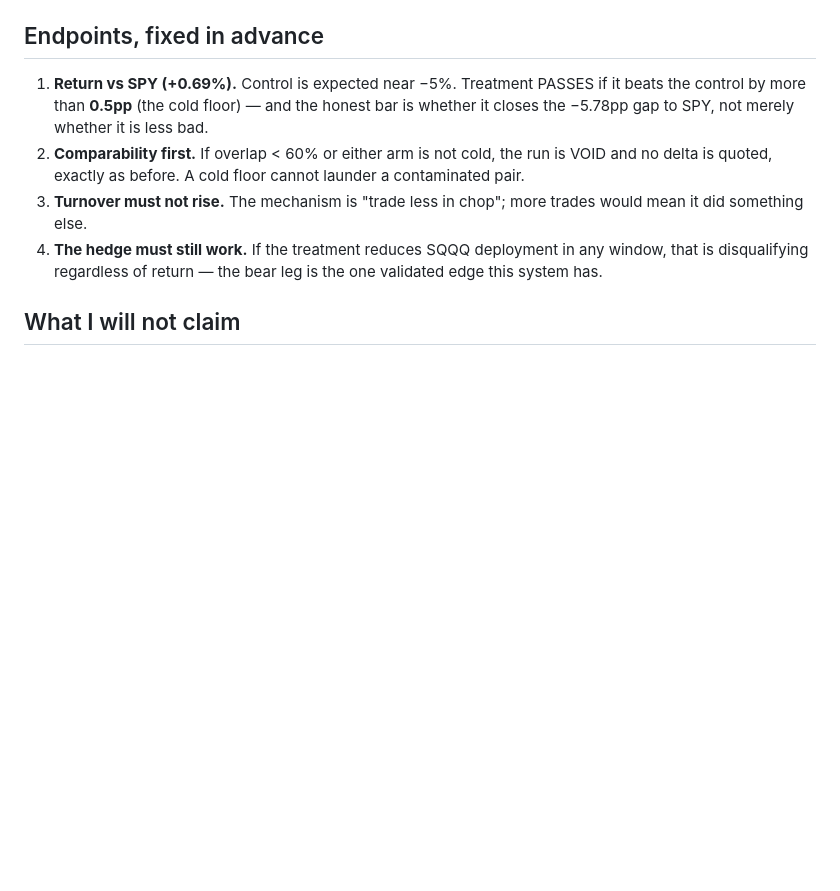
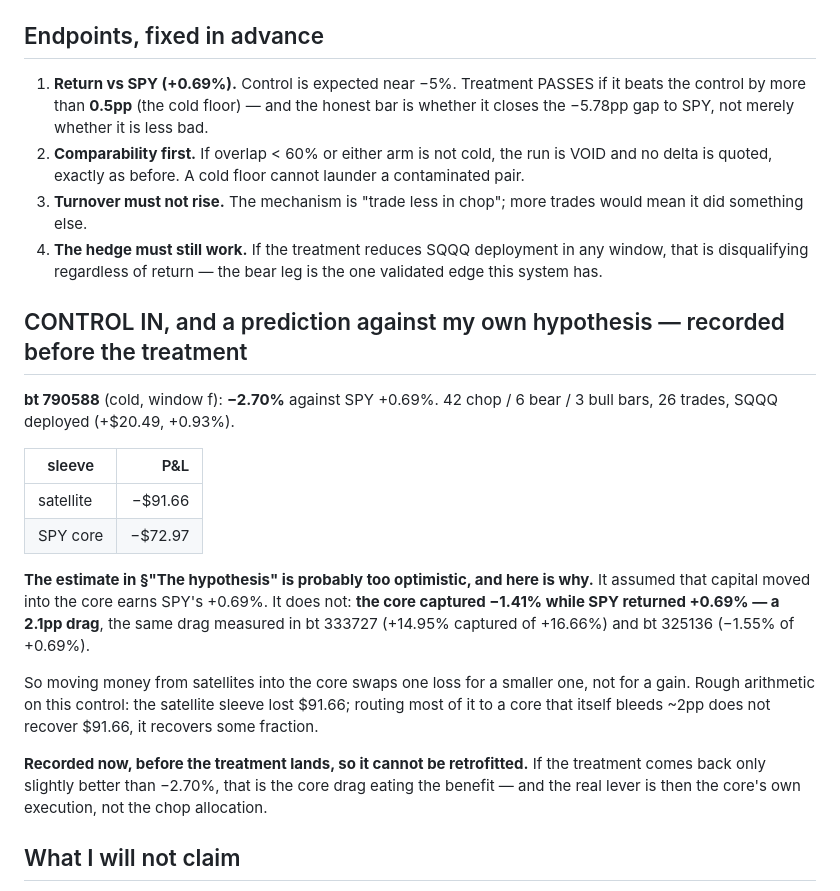
Before and after one commit to Th3-H4xx0r/IntelliStock, a Markdown page: docs/investigations/prereg-chop-standdown-2026-08-16.md, the part around the change. GitHub-like rendering; blank space fills up the shorter version.

Commit message:
Chop control in, plus a prediction against my own hypothesis
bt 790588 (cold, window f): -2.70% against SPY +0.69%. 42 chop / 6 bear / 3 bull,
26 trades, SQQQ deployed (+$20.49). Satellite -$91.66, SPY core -$72.97.

Recording BEFORE the treatment lands, so it cannot be retrofitted: my own +4.1%
estimate for this lever is probably too optimistic. It assumed capital moved into
the core earns SPY's +0.69%. It does not — the core captured -1.41% against SPY
+0.69%, a 2.1pp drag, matching bt 333727 (+14.95% of +16.66%) and bt 325136
(-1.55% of +0.69%).

So moving money from satellites into the core swaps one loss for a smaller one
rather than for a gain. If the treatment returns only slightly better than -2.70%,
that is the core drag eating the benefit, and the real lever is the core's own
execution rather than the chop allocation.

Co-Authored-By: Claude Opus 5 (1M context) <noreply@anthropic.com>
Claude-Session: https://claude.ai/code/session_0122BxJkAu1ARf3gp4LFEM8k

```diff
--- a/docs/investigations/prereg-chop-standdown-2026-08-16.md
+++ b/docs/investigations/prereg-chop-standdown-2026-08-16.md
@@ -58,6 +58,29 @@ Each arm preceded by a full state clear attested `cold=True`. Arms strictly sequ
 4. **The hedge must still work.** If the treatment reduces SQQQ deployment in any window, that is
    disqualifying regardless of return — the bear leg is the one validated edge this system has.
 
+## CONTROL IN, and a prediction against my own hypothesis — recorded before the treatment
+
+**bt 790588** (cold, window f): **−2.70%** against SPY +0.69%. 42 chop / 6 bear / 3 bull bars,
+26 trades, SQQQ deployed (+$20.49, +0.93%).
+
+| sleeve | P&L |
+|---|---:|
+| satellite | −$91.66 |
+| SPY core | −$72.97 |
+
+**The estimate in §"The hypothesis" is probably too optimistic, and here is why.** It assumed
+that capital moved into the core earns SPY's +0.69%. It does not: **the core captured −1.41%
+while SPY returned +0.69% — a 2.1pp drag**, the same drag measured in bt 333727 (+14.95% captured
+of +16.66%) and bt 325136 (−1.55% of +0.69%).
+
+So moving money from satellites into the core swaps one loss for a smaller one, not for a gain.
+Rough arithmetic on this control: the satellite sleeve lost $91.66; routing most of it to a core
+that itself bleeds ~2pp does not recover $91.66, it recovers some fraction.
+
+**Recorded now, before the treatment lands, so it cannot be retrofitted.** If the treatment
+comes back only slightly better than −2.70%, that is the core drag eating the benefit — and the
+real lever is then the core's own execution, not the chop allocation.
+
 ## What I will not claim
 
 - Not that one window generalises. Window d is bull-dominated and this lever barely binds there;
```
